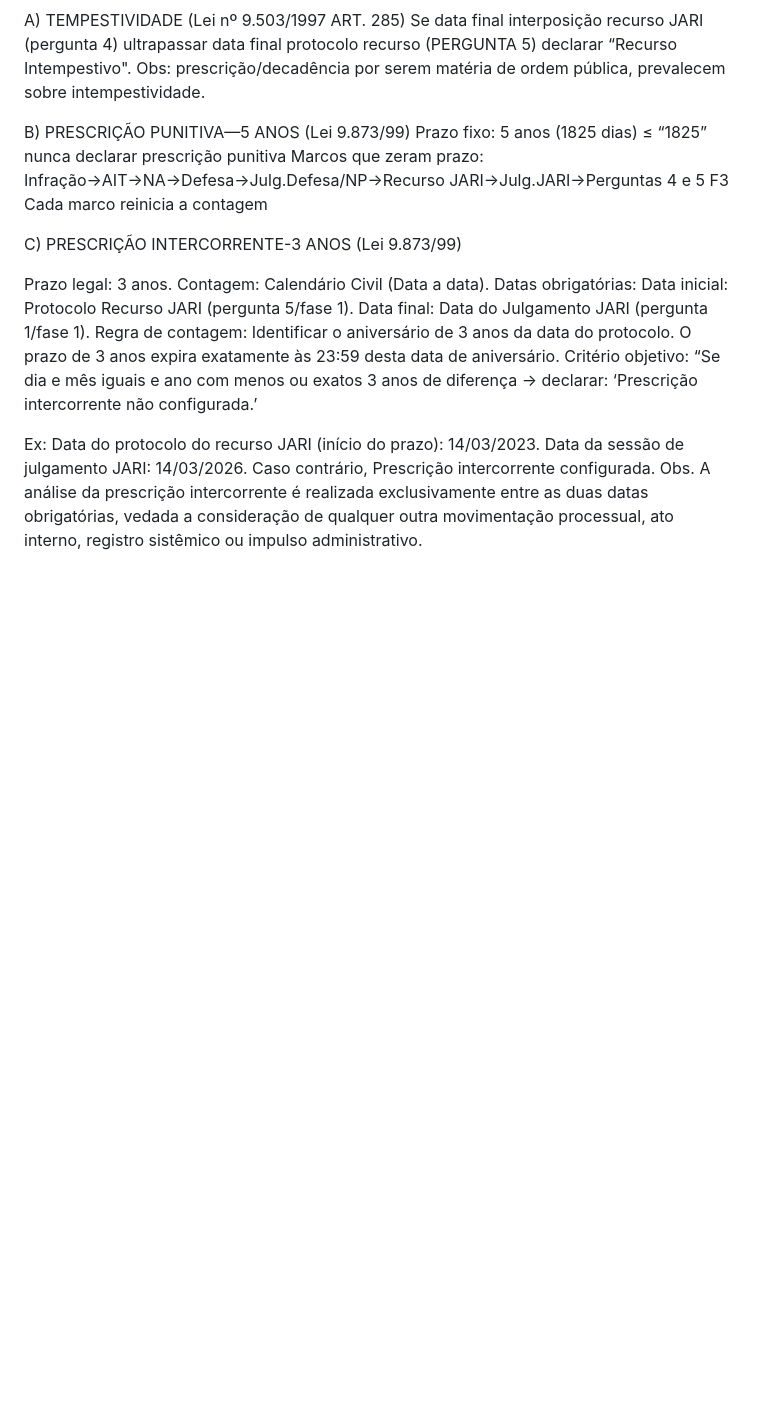
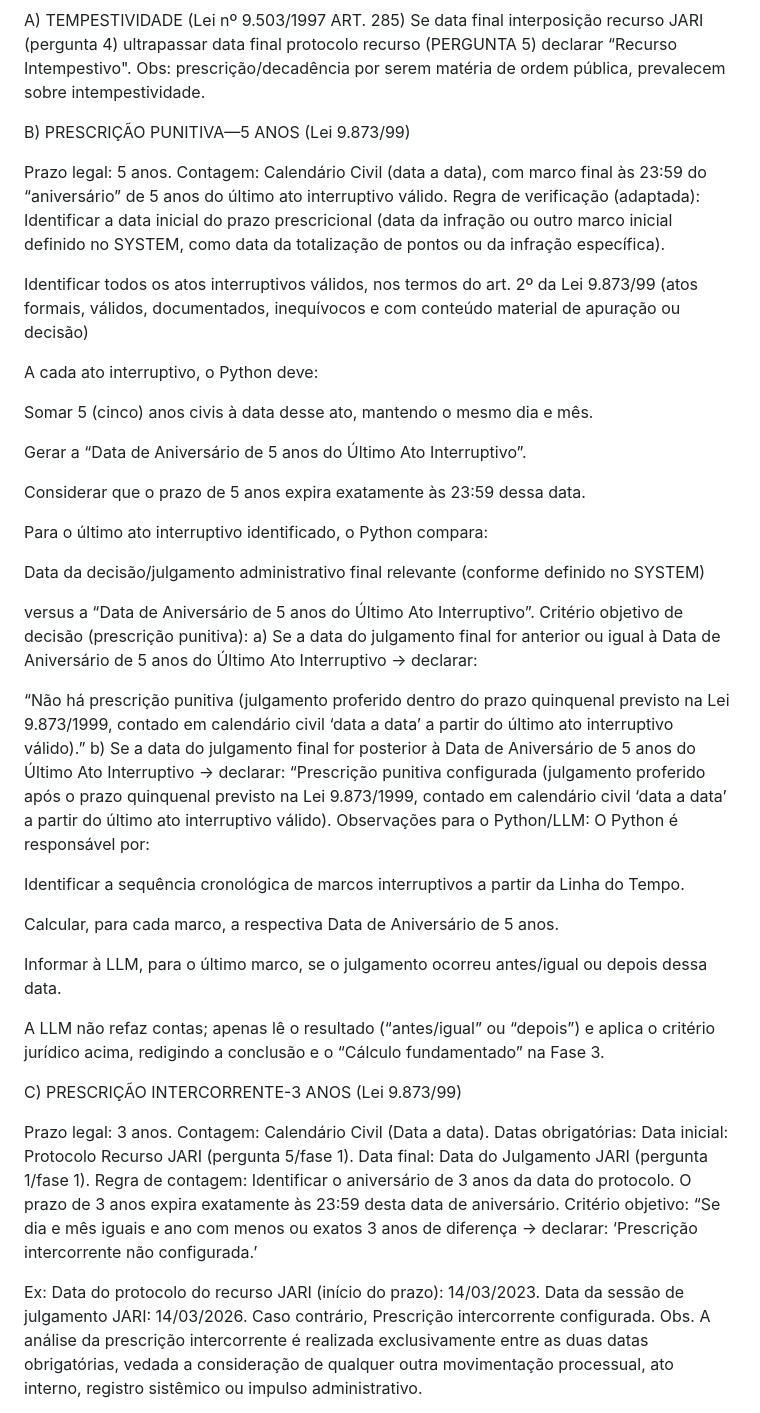
Before and after one commit to Geffersonvivan/P-JARI-SC, a Markdown page: logica_jari.md, the part around the change. GitHub-like rendering; blank space fills up the shorter version.

Commit message:
feat(prompt): refatora bloco de prescricao punitiva transferindo calculos e contagens para python e restringindo llm a conclusao textual

```diff
--- a/logica_jari.md
+++ b/logica_jari.md
@@ -101,10 +101,43 @@ Se data final interposição recurso JARI (pergunta 4) ultrapassar data final pr
 Obs: prescrição/decadência por serem matéria de ordem pública, prevalecem sobre intempestividade.
 
 B) PRESCRIÇÃO PUNITIVA—5 ANOS (Lei 9.873/99)
-Prazo fixo: 5 anos (1825 dias) ≤ “1825” nunca declarar prescrição punitiva
-Marcos que zeram prazo:
-Infração→AIT→NA→Defesa→Julg.Defesa/NP→Recurso JARI→Julg.JARI→Perguntas 4 e 5 F3
-Cada marco reinicia a contagem
+
+Prazo legal: 5 anos.
+Contagem: Calendário Civil (data a data), com marco final às 23:59 do “aniversário” de 5 anos do último ato interruptivo válido.
+Regra de verificação (adaptada):
+Identificar a data inicial do prazo prescricional (data da infração ou outro marco inicial definido no SYSTEM, como data da totalização de pontos ou da infração específica).
+
+Identificar todos os atos interruptivos válidos, nos termos do art. 2º da Lei 9.873/99 (atos formais, válidos, documentados, inequívocos e com conteúdo material de apuração ou decisão)
+
+A cada ato interruptivo, o Python deve:
+
+Somar 5 (cinco) anos civis à data desse ato, mantendo o mesmo dia e mês.
+
+Gerar a “Data de Aniversário de 5 anos do Último Ato Interruptivo”.
+
+Considerar que o prazo de 5 anos expira exatamente às 23:59 dessa data.
+
+Para o último ato interruptivo identificado, o Python compara:
+
+Data da decisão/julgamento administrativo final relevante (conforme definido no SYSTEM)
+
+versus a “Data de Aniversário de 5 anos do Último Ato Interruptivo”.
+Critério objetivo de decisão (prescrição punitiva):
+a) Se a data do julgamento final for anterior ou igual à Data de Aniversário de 5 anos do Último Ato Interruptivo → declarar:
+
+“Não há prescrição punitiva (julgamento proferido dentro do prazo quinquenal previsto na Lei 9.873/1999, contado em calendário civil ‘data a data’ a partir do último ato interruptivo válido).”
+b) Se a data do julgamento final for posterior à Data de Aniversário de 5 anos do Último Ato Interruptivo → declarar:
+“Prescrição punitiva configurada (julgamento proferido após o prazo quinquenal previsto na Lei 9.873/1999, contado em calendário civil ‘data a data’ a partir do último ato interruptivo válido).
+Observações para o Python/LLM:
+O Python é responsável por:
+
+Identificar a sequência cronológica de marcos interruptivos a partir da Linha do Tempo.
+
+Calcular, para cada marco, a respectiva Data de Aniversário de 5 anos.
+
+Informar à LLM, para o último marco, se o julgamento ocorreu antes/igual ou depois dessa data.
+
+A LLM não refaz contas; apenas lê o resultado (“antes/igual” ou “depois”) e aplica o critério jurídico acima, redigindo a conclusão e o “Cálculo fundamentado” na Fase 3.
 
 C) PRESCRIÇÃO INTERCORRENTE-3 ANOS (Lei 9.873/99)
 
```
